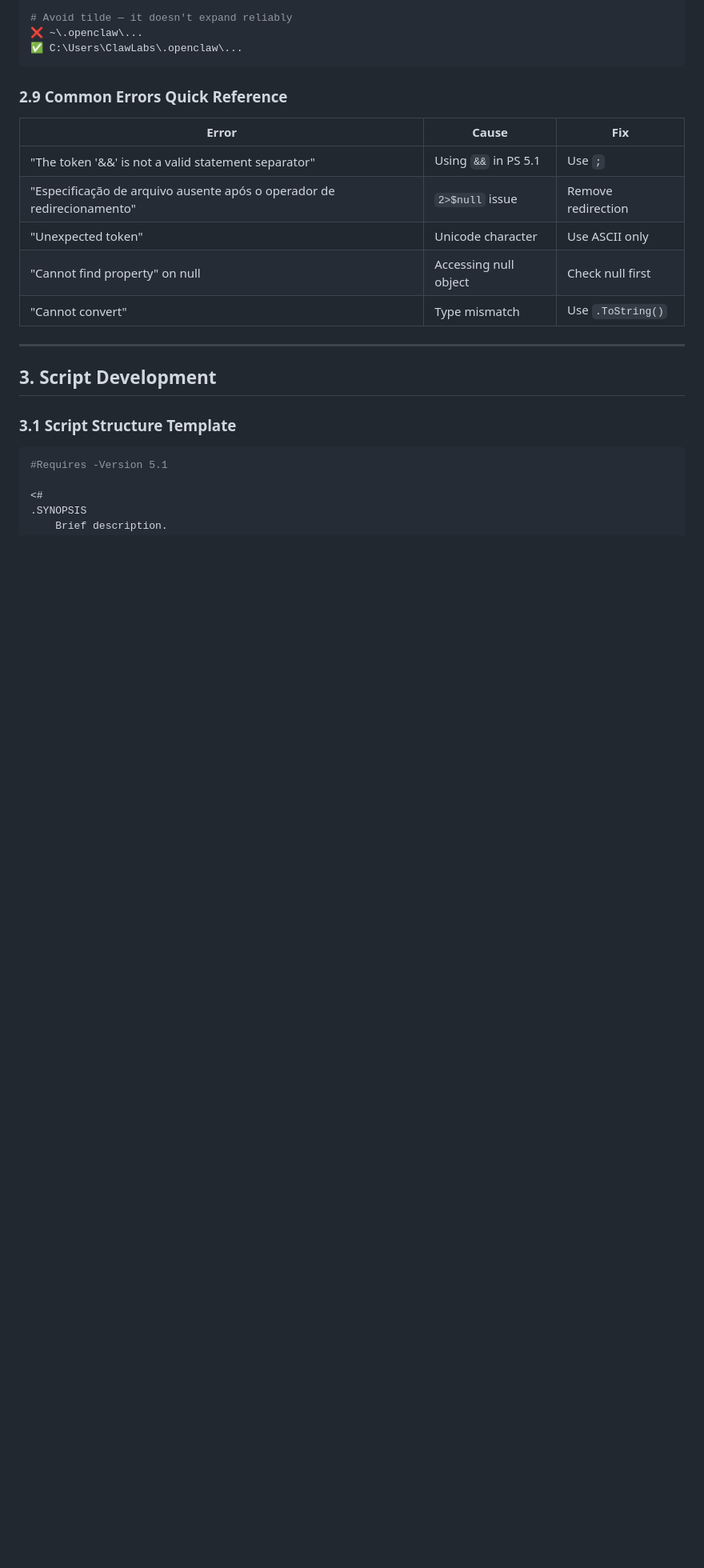
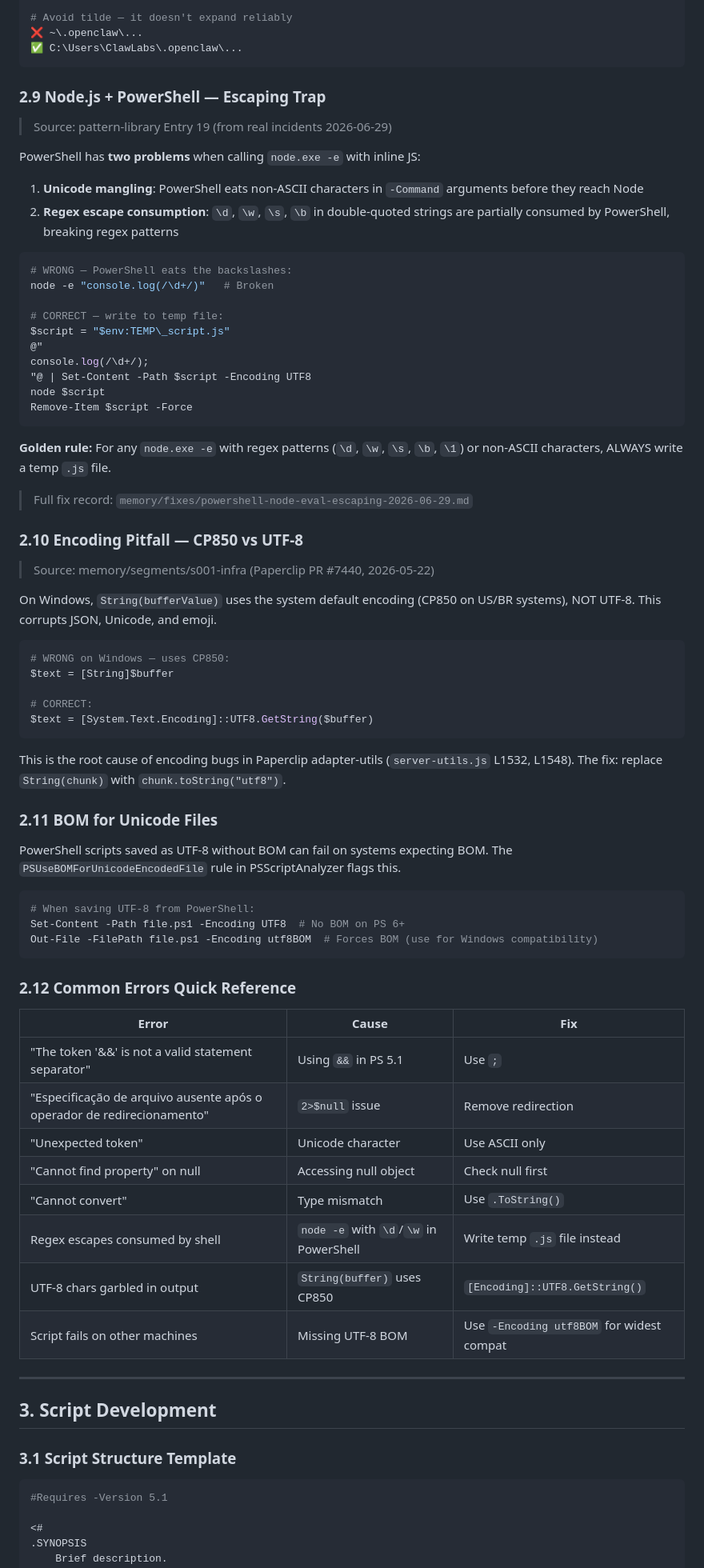
Before and after one commit to labsclaw/openclaw-skills, a Markdown page: ultra-powershell-skill/SKILL.md, the part around the change. Shown at 80% size. Drawn GitHub-style; blank space fills up the shorter version.

Commit message:
feat(ultra-powershell-skill): add 3 memory-derived items — Node.js escaping trap, CP850 encoding bug, BOM guidelines

````diff
--- a/ultra-powershell-skill/SKILL.md
+++ b/ultra-powershell-skill/SKILL.md
@@ -159,7 +159,59 @@ C:\Users\ClawLabs\...
 ✅ C:\Users\ClawLabs\.openclaw\...
 ```
 
-### 2.9 Common Errors Quick Reference
+### 2.9 Node.js + PowerShell — Escaping Trap
+
+> Source: pattern-library Entry 19 (from real incidents 2026-06-29)
+
+PowerShell has **two problems** when calling `node.exe -e` with inline JS:
+
+1. **Unicode mangling**: PowerShell eats non-ASCII characters in `-Command` arguments before they reach Node
+2. **Regex escape consumption**: `\d`, `\w`, `\s`, `\b` in double-quoted strings are partially consumed by PowerShell, breaking regex patterns
+
+```powershell
+# WRONG — PowerShell eats the backslashes:
+node -e "console.log(/\d+/)"   # Broken
+
+# CORRECT — write to temp file:
+$script = "$env:TEMP\_script.js"
+@"
+console.log(/\d+/);
+"@ | Set-Content -Path $script -Encoding UTF8
+node $script
+Remove-Item $script -Force
+```
+
+**Golden rule:** For any `node.exe -e` with regex patterns (`\d`, `\w`, `\s`, `\b`, `\1`) or non-ASCII characters, ALWAYS write a temp `.js` file.
+
+> Full fix record: `memory/fixes/powershell-node-eval-escaping-2026-06-29.md`
+
+### 2.10 Encoding Pitfall — CP850 vs UTF-8
+
+> Source: memory/segments/s001-infra (Paperclip PR #7440, 2026-05-22)
+
+On Windows, `String(bufferValue)` uses the system default encoding (CP850 on US/BR systems), NOT UTF-8. This corrupts JSON, Unicode, and emoji.
+
+```powershell
+# WRONG on Windows — uses CP850:
+$text = [String]$buffer
+
+# CORRECT:
+$text = [System.Text.Encoding]::UTF8.GetString($buffer)
+```
+
+This is the root cause of encoding bugs in Paperclip adapter-utils (`server-utils.js` L1532, L1548). The fix: replace `String(chunk)` with `chunk.toString("utf8")`.
+
+### 2.11 BOM for Unicode Files
+
+PowerShell scripts saved as UTF-8 without BOM can fail on systems expecting BOM. The `PSUseBOMForUnicodeEncodedFile` rule in PSScriptAnalyzer flags this.
+
+```powershell
+# When saving UTF-8 from PowerShell:
+Set-Content -Path file.ps1 -Encoding UTF8  # No BOM on PS 6+
+Out-File -FilePath file.ps1 -Encoding utf8BOM  # Forces BOM (use for Windows compatibility)
+```
+
+### 2.12 Common Errors Quick Reference
 
 | Error | Cause | Fix |
 |-------|-------|-----|
@@ -168,6 +220,9 @@ C:\Users\ClawLabs\...
 | "Unexpected token" | Unicode character | Use ASCII only |
 | "Cannot find property" on null | Accessing null object | Check null first |
 | "Cannot convert" | Type mismatch | Use `.ToString()` |
+| Regex escapes consumed by shell | `node -e` with `\d`/`\w` in PowerShell | Write temp `.js` file instead |
+| UTF-8 chars garbled in output | `String(buffer)` uses CP850 | `[Encoding]::UTF8.GetString()` |
+| Script fails on other machines | Missing UTF-8 BOM | Use `-Encoding utf8BOM` for widest compat |
 
 ---
 
````
